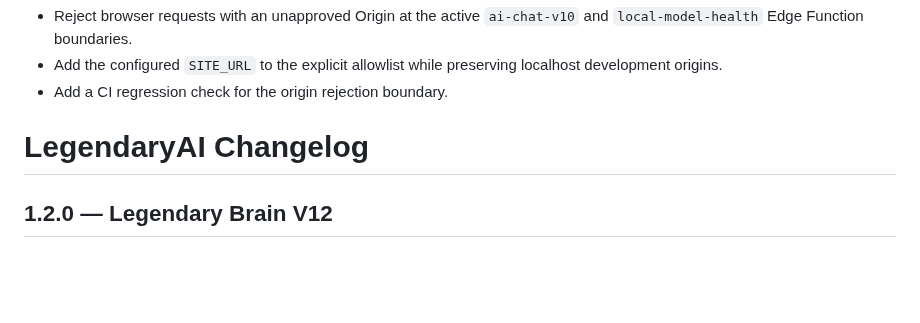
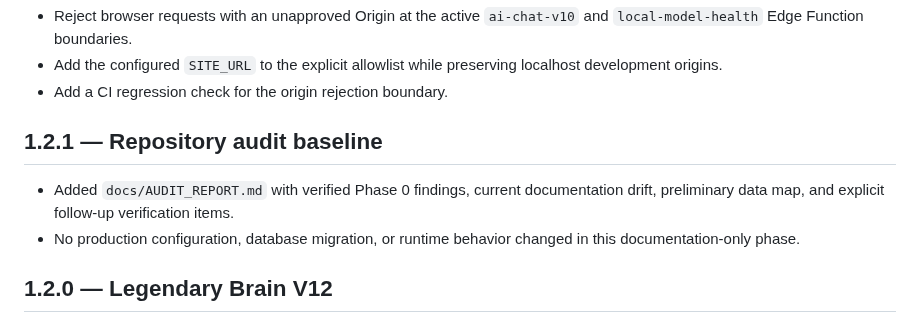
Before and after one commit to ltrtrongphu-png/LegendaryAI, a Markdown page: CHANGELOG.md, the part around the change. Rendered like a GitHub page; blank space fills up the shorter version.

Commit message:
docs: preserve changelog history in consolidated release

```diff
--- a/CHANGELOG.md
+++ b/CHANGELOG.md
@@ -16,7 +16,9 @@
 - Add the configured `SITE_URL` to the explicit allowlist while preserving localhost development origins.
 - Add a CI regression check for the origin rejection boundary.
 
-# LegendaryAI Changelog
+## 1.2.1 — Repository audit baseline
+- Added `docs/AUDIT_REPORT.md` with verified Phase 0 findings, current documentation drift, preliminary data map, and explicit follow-up verification items.
+- No production configuration, database migration, or runtime behavior changed in this documentation-only phase.
 
 ## 1.2.0 — Legendary Brain V12
 - Added bounded **Planner → Executor → Verifier → Finalizer** pipeline to Native Core.
```
